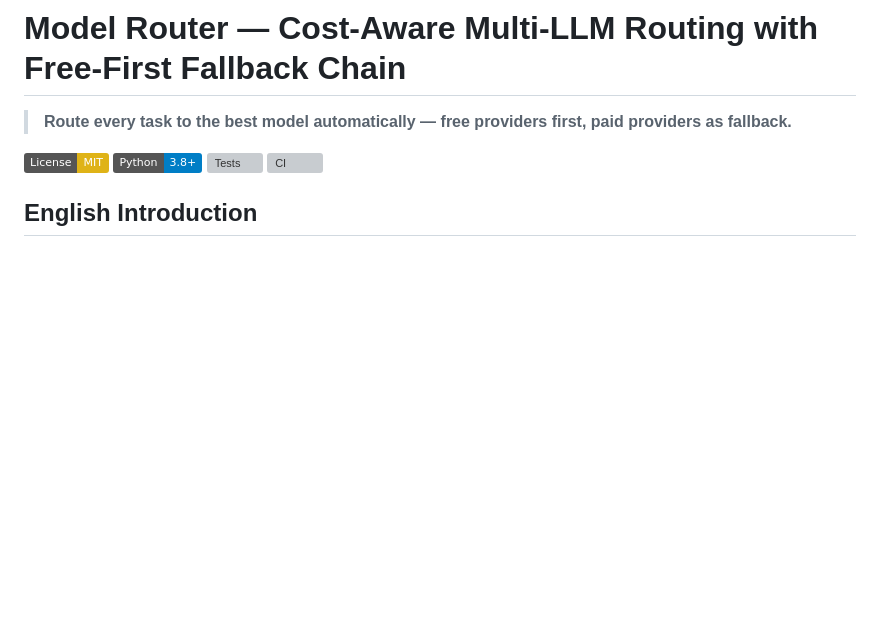
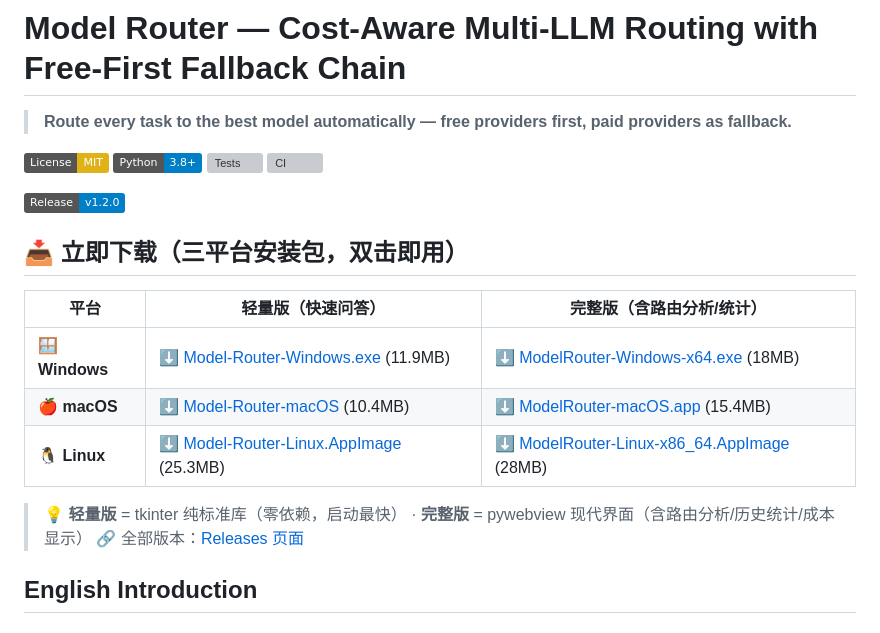
Before and after one commit to yaowanxiang/model-router, a Markdown page: README.md, the part around the change. Rendered like a GitHub page; badges without logos; blank space fills up the shorter version; grey boxes are pictures that could not be loaded.

Commit message:
Add prominent 3-platform download table to README top

```diff
--- a/README.md
+++ b/README.md
@@ -6,6 +6,19 @@
 [![Python 3.8+](https://img.shields.io/badge/Python-3.8+-blue.svg)](https://www.python.org/)
 [![Tests](https://img.shields.io/badge/tests-12%2F12%20passing-brightgreen.svg)](tests/)
 [![CI](https://github.com/yaowanxiang/model-router/actions/workflows/ci.yml/badge.svg)](https://github.com/yaowanxiang/model-router/actions)
+
+[![Release](https://img.shields.io/badge/Release-v1.2.0-blue.svg)](https://github.com/yaowanxiang/model-router/releases)
+
+## 📥 立即下载（三平台安装包，双击即用）
+
+| 平台 | 轻量版（快速问答） | 完整版（含路由分析/统计） |
+|------|-------------------|--------------------------|
+| 🪟 **Windows** | [⬇️ Model-Router-Windows.exe](https://github.com/yaowanxiang/model-router/releases/download/v1.2.0/Model-Router.exe) (11.9MB) | [⬇️ ModelRouter-Windows-x64.exe](https://github.com/yaowanxiang/model-router/releases/download/v1.2.0/ModelRouter-Windows-x64.exe) (18MB) |
+| 🍎 **macOS** | [⬇️ Model-Router-macOS](https://github.com/yaowanxiang/model-router/releases/download/v1.2.0/Model-Router) (10.4MB) | [⬇️ ModelRouter-macOS.app](https://github.com/yaowanxiang/model-router/releases/download/v1.2.0/ModelRouter) (15.4MB) |
+| 🐧 **Linux** | [⬇️ Model-Router-Linux.AppImage](https://github.com/yaowanxiang/model-router/releases/download/v1.2.0/Model-Router.AppImage) (25.3MB) | [⬇️ ModelRouter-Linux-x86_64.AppImage](https://github.com/yaowanxiang/model-router/releases/download/v1.2.0/ModelRouter-Linux-x86_64.AppImage) (28MB) |
+
+> 💡 **轻量版** = tkinter 纯标准库（零依赖，启动最快） · **完整版** = pywebview 现代界面（含路由分析/历史统计/成本显示）
+> 🔗 全部版本：[Releases 页面](https://github.com/yaowanxiang/model-router/releases)
 
 ## English Introduction
 
```
